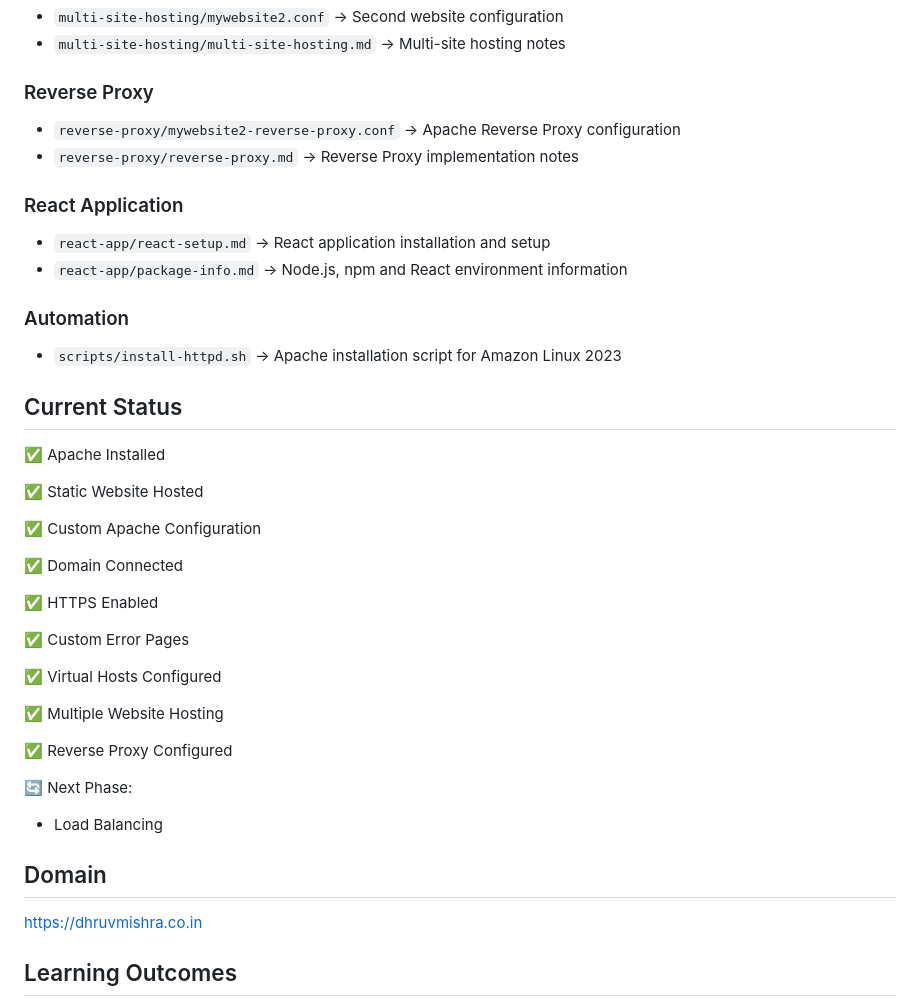
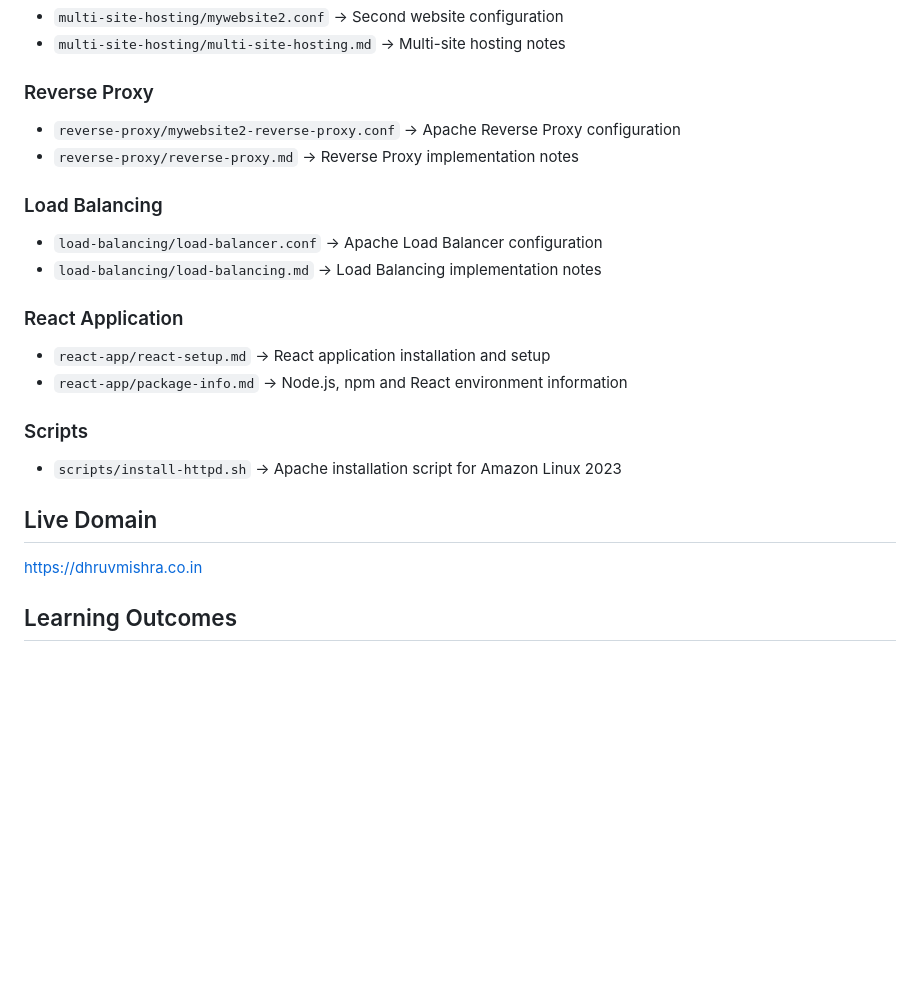
Before and after one commit to DHRUVxMISHRA/apache-webserver-project, a Markdown page: README.md, the part around one of its changes. Rendered like a GitHub page; blank space fills up the shorter version.

```diff
--- a/README.md
+++ b/README.md
@@ -159,40 +180,21 @@ apache-webserver-project/
 - `reverse-proxy/mywebsite2-reverse-proxy.conf` → Apache Reverse Proxy configuration
 - `reverse-proxy/reverse-proxy.md` → Reverse Proxy implementation notes
 
+### Load Balancing
+
+* `load-balancing/load-balancer.conf` → Apache Load Balancer configuration
+* `load-balancing/load-balancing.md` → Load Balancing implementation notes
+
 ### React Application
 
 - `react-app/react-setup.md` → React application installation and setup
 - `react-app/package-info.md` → Node.js, npm and React environment information
 
-### Automation
+### Scripts
 
 - `scripts/install-httpd.sh` → Apache installation script for Amazon Linux 2023
 
-## Current Status
-
-✅ Apache Installed
-
-✅ Static Website Hosted
-
-✅ Custom Apache Configuration
-
-✅ Domain Connected
-
-✅ HTTPS Enabled
-
-✅ Custom Error Pages
-
-✅ Virtual Hosts Configured
-
-✅ Multiple Website Hosting
-
-✅ Reverse Proxy Configured
-
-🔄 Next Phase:
-
-* Load Balancing
-
-## Domain
+## Live Domain
 
 https://dhruvmishra.co.in
 
```
Also changed, not shown: other parts of README.md (+43 -16 lines).
